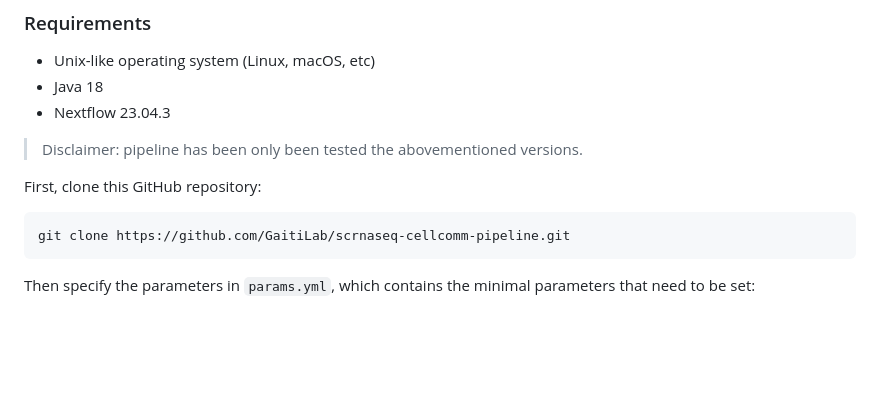
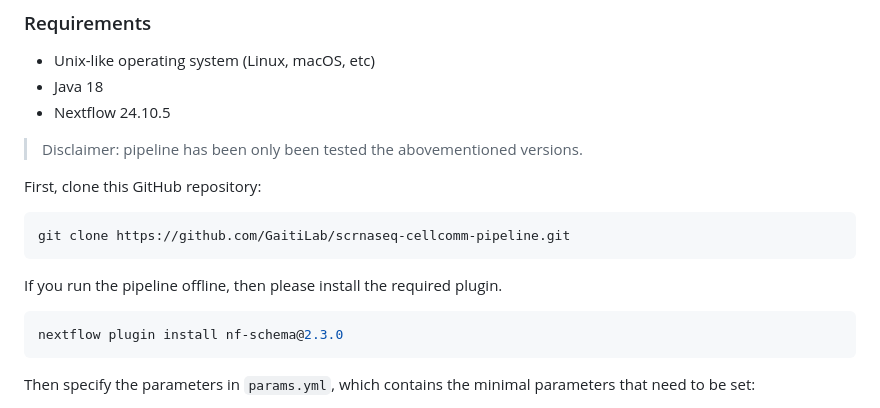
Before and after one commit to GaitiLab/scrnaseq-cellcomm-pipeline, a Markdown page: README.md, the part around the change. Rendered like a GitHub page; blank space fills up the shorter version.

Commit message:
update README
- bump required Nextflow version
- add installation of plugin for offline use

````diff
--- a/README.md
+++ b/README.md
@@ -39,7 +39,7 @@
 
 * Unix-like operating system (Linux, macOS, etc)
 * Java 18
-* Nextflow 23.04.3
+* Nextflow 24.10.5
 
 > Disclaimer: pipeline has been only been tested the abovementioned versions.
 
@@ -47,6 +47,12 @@ First, clone this GitHub repository:
 
 ```bash
 git clone https://github.com/GaitiLab/scrnaseq-cellcomm-pipeline.git
+```
+
+If you run the pipeline offline, then please install the required plugin.
+
+```bash
+nextflow plugin install nf-schema@2.3.0
 ```
 
 Then specify the parameters in `params.yml`, which contains the minimal parameters that need to be set:
````
